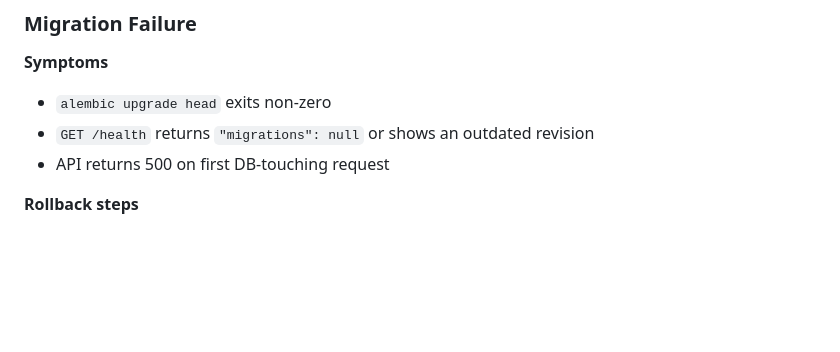
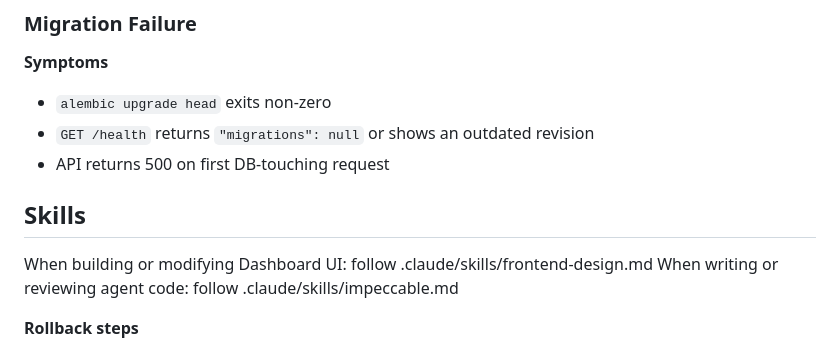
Before and after one commit to greg-tnh-ngo/culinary-ai, a Markdown page: CLAUDE.md, the part around one of its changes. Drawn GitHub-style; blank space fills up the shorter version.

```diff
--- a/CLAUDE.md
+++ b/CLAUDE.md
@@ -193,6 +306,10 @@ Each agent lives in `services/agents/<name>/main.py` and exposes a single public
 - `alembic upgrade head` exits non-zero
 - `GET /health` returns `"migrations": null` or shows an outdated revision
 - API returns 500 on first DB-touching request
+
+## Skills
+When building or modifying Dashboard UI: follow .claude/skills/frontend-design.md
+When writing or reviewing agent code: follow .claude/skills/impeccable.md
 
 **Rollback steps**
 1. `cd infra && alembic current` — identify current revision
```
Also changed, not shown: other parts of CLAUDE.md (+113 -0 lines).
